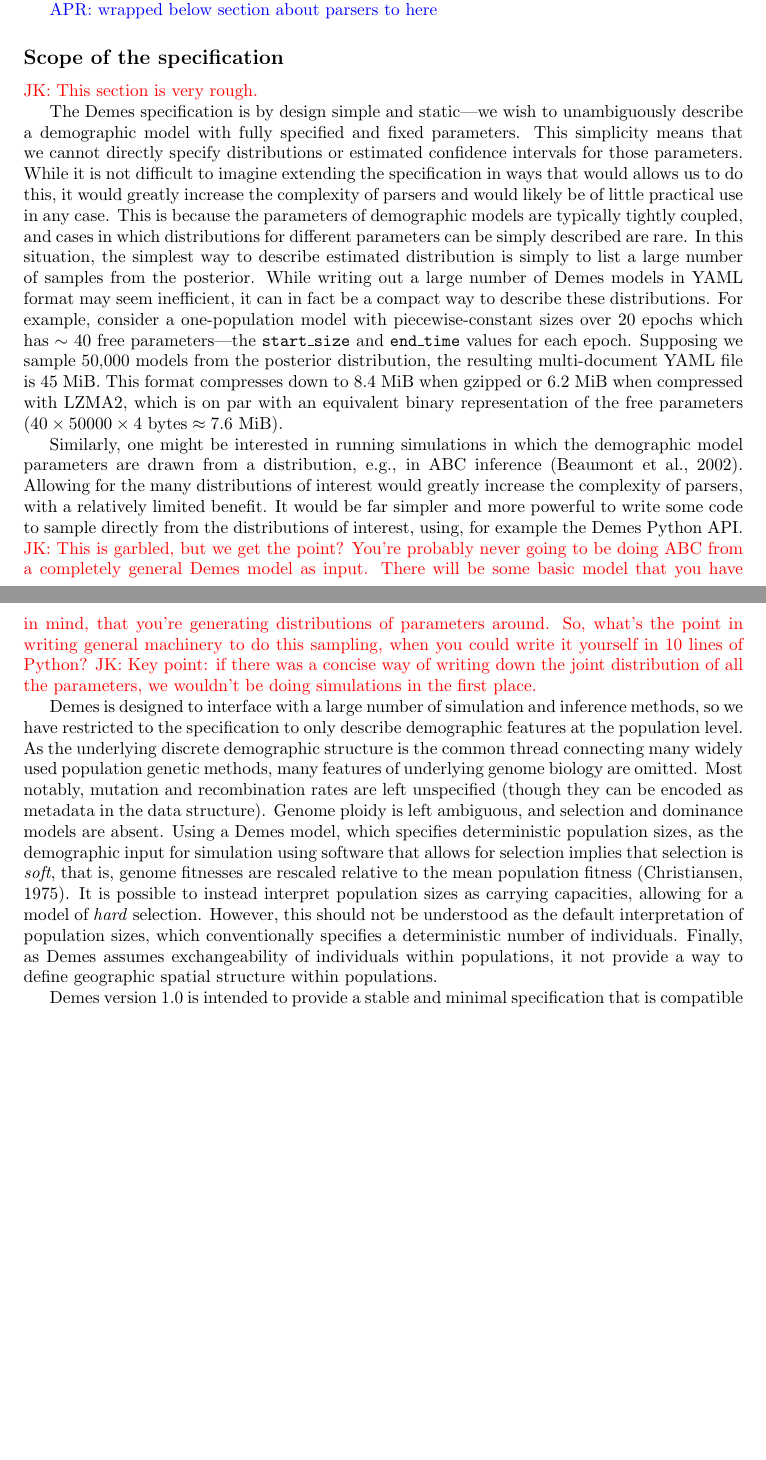
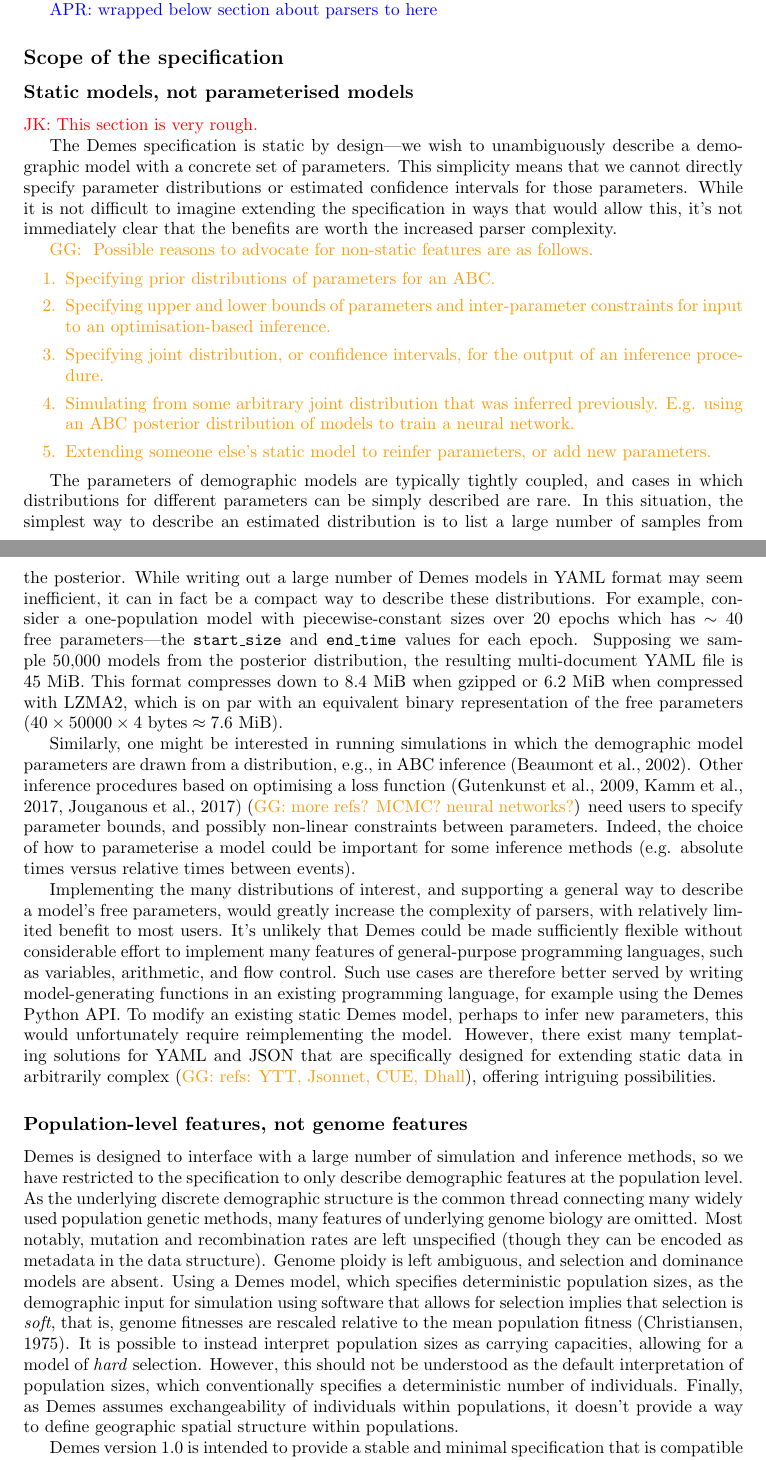
Before and after one commit to popsim-consortium/demes-paper, a LaTeX document (paper.tex): two parts of pages 6 and 7 of 11, joined at a grey line, cut so that both start at the same text, the shorter picture padded with empty space. Compiled offline with pdfLaTeX.

Commit message:
Various edits.

```diff
--- a/paper.tex
+++ b/paper.tex
@@ -33,6 +33,7 @@
 
 \newcommand{\aprcomment}[1]{{\textcolor{blue}{APR: #1}}}
 \newcommand{\jkcomment}[1]{{\textcolor{red}{JK: #1}}}
+\newcommand{\ggcomment}[1]{{\textcolor{yellow!60!red}{GG: #1}}}
 
 \begin{document}
 
@@ -377,22 +384,40 @@ providing a solid foundation for the software ecosystem.
 \aprcomment{wrapped below section about parsers to here}
 
 \subsection*{Scope of the specification}
+\subsubsection*{Static models, not parameterised models}
 \jkcomment{This section is very rough.}
 
 % https://github.com/popsim-consortium/demes-paper/issues/3
 
-The Demes specification is by design simple and static---we wish to
-unambiguously describe a demographic model with fully specified
-and fixed parameters. This simplicity means that we cannot directly
-specify distributions or estimated confidence intervals
+The Demes specification is static by design---we wish to
+unambiguously describe a demographic model with a concrete set
+of parameters. This simplicity means that we cannot directly
+specify parameter distributions or estimated confidence intervals
 for those parameters. While it is not difficult to imagine extending
-the specification in ways that would allows us to do this, it would
-greatly increase the complexity of parsers and would likely be of
-little practical use in any case. This is because the parameters of
+the specification in ways that would allow this, it's not immediately
+clear that the benefits are worth the increased parser complexity.
+
+\ggcomment{
+Possible reasons to advocate for non-static features are as follows.
+\begin{enumerate}
+\item Specifying prior distributions of parameters for an ABC.
+\item Specifying upper and lower bounds of parameters and inter-parameter
+      constraints for input to an optimisation-based inference.
+\item Specifying joint distribution, or confidence intervals, for the output of
+      an inference procedure.
+\item Simulating from some arbitrary joint distribution that was inferred
+      previously. E.g. using an ABC posterior distribution of models to
+      train a neural network.
+\item Extending someone else's static model to reinfer parameters,
+      or add new parameters.
+\end{enumerate}
+}
+
+The parameters of
 demographic models are typically tightly coupled, and cases in which
 distributions for different parameters can be simply described are rare.
-In this situation, the simplest way to describe estimated
-distribution is simply to list a large number of samples from
+In this situation, the simplest way to describe an estimated
+distribution is to list a large number of samples from
 the posterior. While writing out a large number of Demes models in
 YAML format may seem inefficient, it can in fact be a compact
 way to describe these distributions.
@@ -408,22 +433,34 @@ representation of the free parameters
 
 Similarly, one might be interested in running simulations in which
 the demographic model parameters are drawn from a distribution, e.g.,
-in ABC inference~\citep{beaumont2002approximate}. Allowing for
-the many distributions of interest would greatly increase the complexity of
-parsers, with a relatively limited benefit. It would be far simpler
-and more powerful to write some code to sample directly from the
-distributions of interest, using, for example the Demes Python
-API.
-\jkcomment{This is garbled, but we get the point? You're probably never
-going to be doing ABC from a completely general Demes model as input.
-There will be some basic model that you have in mind, that you're generating
-distributions of parameters around. So, what's the point in writing
-general machinery to do this sampling, when you could write it yourself in
-10 lines of Python?}
-\jkcomment{Key point: if there was a concise way of writing down the joint
-distribution of all the parameters, we wouldn't be doing simulations in the
-first place.}
+in ABC inference~\citep{beaumont2002approximate}.
+Other inference procedures based on optimising a loss function
+\citep{gutenkunst2009inferring,kamm2017efficient,jouganous2017inferring}
+(\ggcomment{more refs? MCMC? neural networks?})
+need users to specify parameter bounds,
+and possibly non-linear constraints between parameters.
+Indeed, the choice of how to parameterise a model could be important for
+some inference methods (e.g. absolute times versus relative times between events).
 
+Implementing the many distributions of interest, and supporting a general
+way to describe a model's free parameters, would greatly increase the
+complexity of parsers, with relatively limited benefit to most users.
+It's unlikely that Demes could be made sufficiently
+flexible without considerable effort to implement many features of
+general-purpose programming languages, such as variables, arithmetic,
+and flow control.
+Such use cases are therefore better served by writing model-generating
+functions in an existing programming language, for example
+using the Demes Python API.
+To modify an existing static Demes model, perhaps to infer new parameters,
+this would unfortunately require reimplementing the model.
+However, there exist many templating solutions for YAML and JSON that are
+specifically designed for extending static data in arbitrarily complex
+(\ggcomment{refs: YTT, Jsonnet, CUE, Dhall}),
+offering intriguing possibilities.
+
+
+\subsubsection*{Population-level features, not genome features}
 Demes is designed to interface with a large number of simulation and inference
 methods, so we have restricted to the specification to only describe
 demographic features at the population level. As the underlying discrete
@@ -440,7 +477,7 @@ interpret population sizes as carrying capacities, allowing for a model of
 \emph{hard} selection. However, this should not be understood as the default
 interpretation of population sizes, which conventionally specifies a
 deterministic number of individuals. Finally, as Demes assumes exchangeability
-of individuals within populations, it not provide a way to define geographic
+of individuals within populations, it doesn't provide a way to define geographic
 spatial structure within populations.
 
 Demes version 1.0 is intended to provide a stable and minimal specification
```
Also changed, not shown: paper.bib (+18 -0 lines), Makefile, paper.tex (45 more changed lines), 3 other files.
